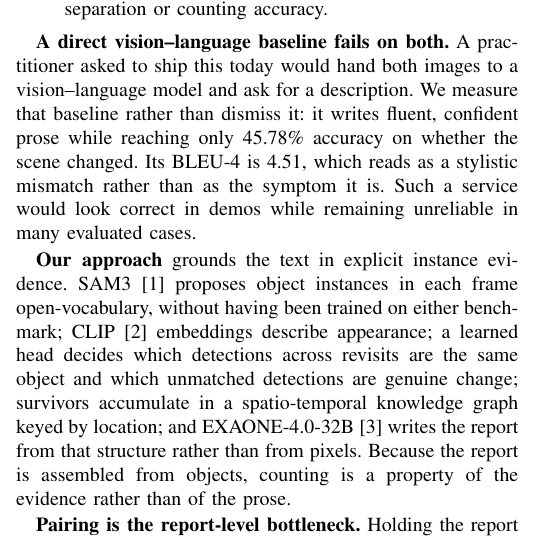
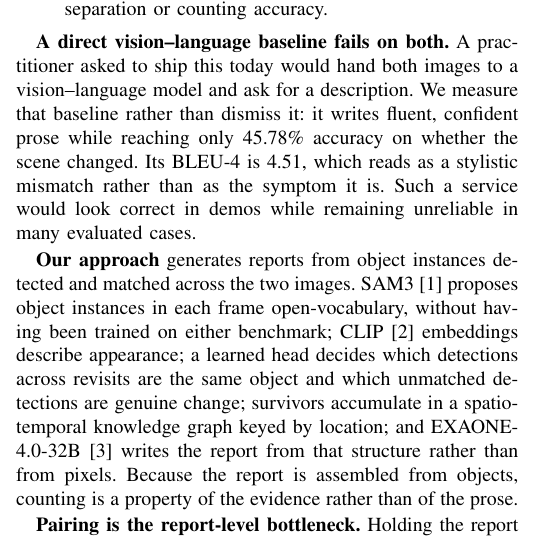
Before and after one commit to Parkdev22222/multi-source-intelligent-system, a LaTeX paper (paper/main.tex, which reads paper/sections/introduction.tex): part of one column of page 1 of 6, cut so that both start at the same text. Compiled offline with pdfLaTeX; a missing font is replaced by an installed copy or a similar font; a LaTeX package or settings file that is missing is left out.

Commit message:
Clarify instance-grounded report generation

```diff
--- a/paper/sections/introduction.tex
+++ b/paper/sections/introduction.tex
@@ -35,7 +35,8 @@ scene changed. Its BLEU-4 is
 it is. Such a service would look correct in demos while remaining unreliable
 in many evaluated cases.
 
-\textbf{Our approach} grounds the text in explicit instance evidence.
+\textbf{Our approach} generates reports from object instances detected and
+matched across the two images.
 \DetectorName~\cite{sam3} proposes object instances in each frame
 open-vocabulary, without having been trained on either benchmark;
 CLIP~\cite{radford2021learning} embeddings describe appearance; a learned head
```
